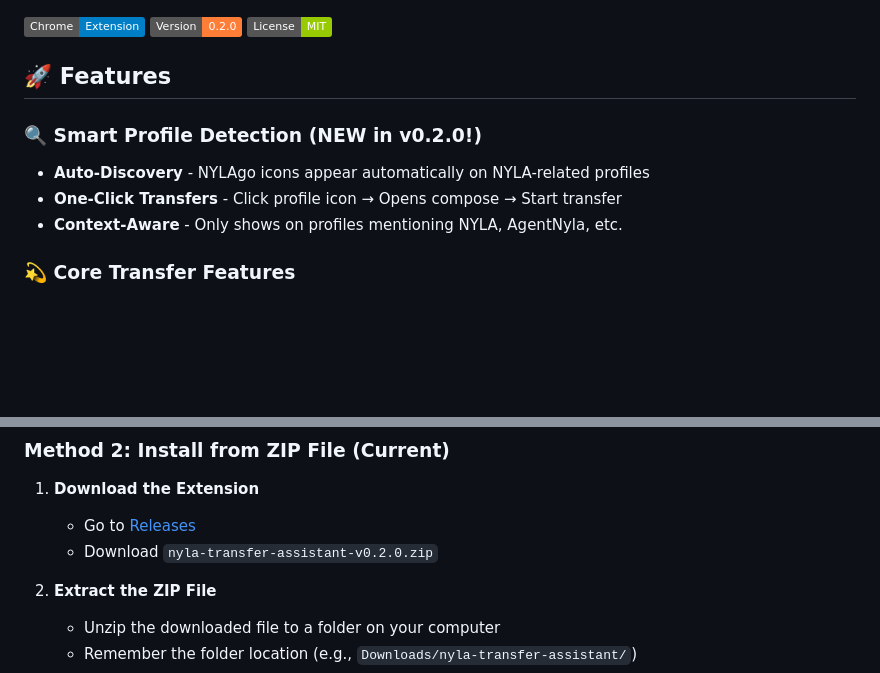
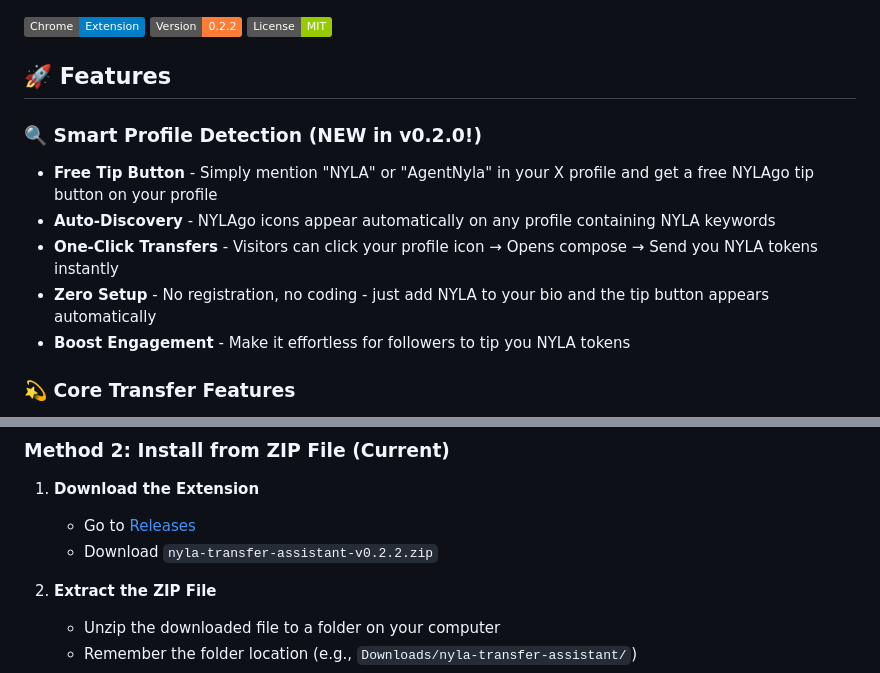
Before and after one commit to sonyschan/nyla-go, a Markdown page: README.md, 2 parts joined by grey strips. Drawn GitHub-style; badges without logos; blank space fills up the shorter version.

Commit message:
Update README for v0.2.2 and enhance Smart Profile Detection benefits
• Updated version references from v0.2.0 to v0.2.2
• Enhanced Smart Profile Detection description to highlight user benefits
• Emphasized "free tip button" value proposition for profile owners
• Clarified zero-setup monetization opportunity with NYLA keywords
• Improved user-focused messaging for better adoption

🤖 Generated with [Claude Code](https://claude.ai/code)

Co-Authored-By: Claude <noreply@anthropic.com>

```diff
--- a/README.md
+++ b/README.md
@@ -5,15 +5,17 @@ A Chrome extension that simplifies NYLA cryptocurrency transfers on X.com with a
 ![NYLA Transfer Assistant Hero](screenshots/1.Easy-to-use%20interface%20for%20NYLA%20transfers.png)
 
 ![NYLA Transfer Assistant](https://img.shields.io/badge/Chrome-Extension-blue?logo=googlechrome)
-![Version](https://img.shields.io/badge/Version-0.2.0-orange)
+![Version](https://img.shields.io/badge/Version-0.2.2-orange)
 ![License](https://img.shields.io/badge/License-MIT-green)
 
 ## 🚀 Features
 
 ### 🔍 **Smart Profile Detection** (NEW in v0.2.0!)
-- **Auto-Discovery** - NYLAgo icons appear automatically on NYLA-related profiles
-- **One-Click Transfers** - Click profile icon → Opens compose → Start transfer
-- **Context-Aware** - Only shows on profiles mentioning NYLA, AgentNyla, etc.
+- **Free Tip Button** - Simply mention "NYLA" or "AgentNyla" in your X profile and get a free NYLAgo tip button on your profile
+- **Auto-Discovery** - NYLAgo icons appear automatically on any profile containing NYLA keywords
+- **One-Click Transfers** - Visitors can click your profile icon → Opens compose → Send you NYLA tokens instantly
+- **Zero Setup** - No registration, no coding - just add NYLA to your bio and the tip button appears automatically
+- **Boost Engagement** - Make it effortless for followers to tip you NYLA tokens
 
 ### 💫 **Core Transfer Features**
 - **Easy Transfer Setup** - Simple form interface with recipient, amount, and token selection
@@ -64,7 +66,7 @@ NYLA's command-line interface, while powerful, can be intimidating for everyday
 ### Method 2: Install from ZIP File (Current)
 1. **Download the Extension**
    - Go to [Releases](https://github.com/sonyschan/nyla-transfer-assistant/releases)
-   - Download `nyla-transfer-assistant-v0.2.0.zip`
+   - Download `nyla-transfer-assistant-v0.2.2.zip`
 
 2. **Extract the ZIP File**
    - Unzip the downloaded file to a folder on your computer
```
